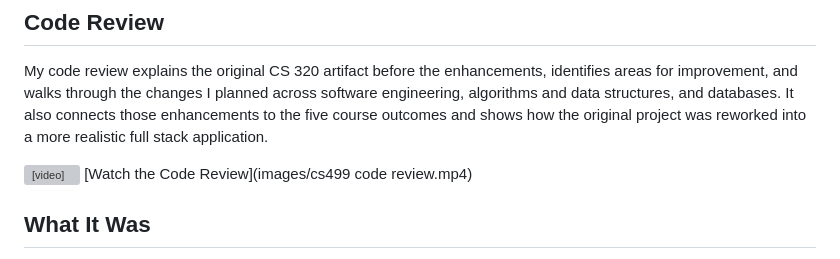
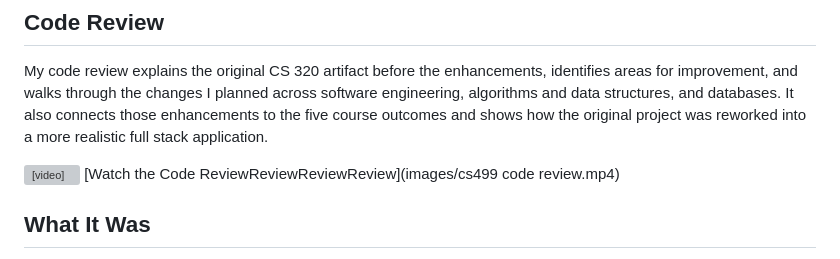
Before and after one commit to SNHUgit/SNHUgit.github.io, a Markdown page: docs/README.md, the part around the change. Drawn GitHub-style; grey boxes are pictures that could not be loaded.

```diff
--- a/docs/README.md
+++ b/docs/README.md
@@ -25,7 +25,7 @@ My time in the Computer Science program helped me turn a long interest in progra
 My code review explains the original CS 320 artifact before the enhancements, identifies areas for improvement, and walks through the changes I planned across software engineering, algorithms and data structures, and databases. It also connects those enhancements to the five course outcomes and shows how the original project was reworked into a more realistic full stack application.
 
 <video src="images/cs499 code review.mp4" width="320" height="240" controls></video>
-[Watch the Code Review](images/cs499 code review.mp4)
+[Watch the Code ReviewReviewReviewReview](images/cs499 code review.mp4)
 ## What It Was
 
 This artifact was originally created in CS 320, Software Testing, Automation, and Quality Assurance. In its original form, it was a Java project built around contact, task, and appointment classes with service classes used to add, update, delete, and manage records. It had a solid backend foundation with validation and testing, but it did not have a graphical interface, persistent storage, or even a driver class to run the program, so it still had a lot of room to grow.
```
